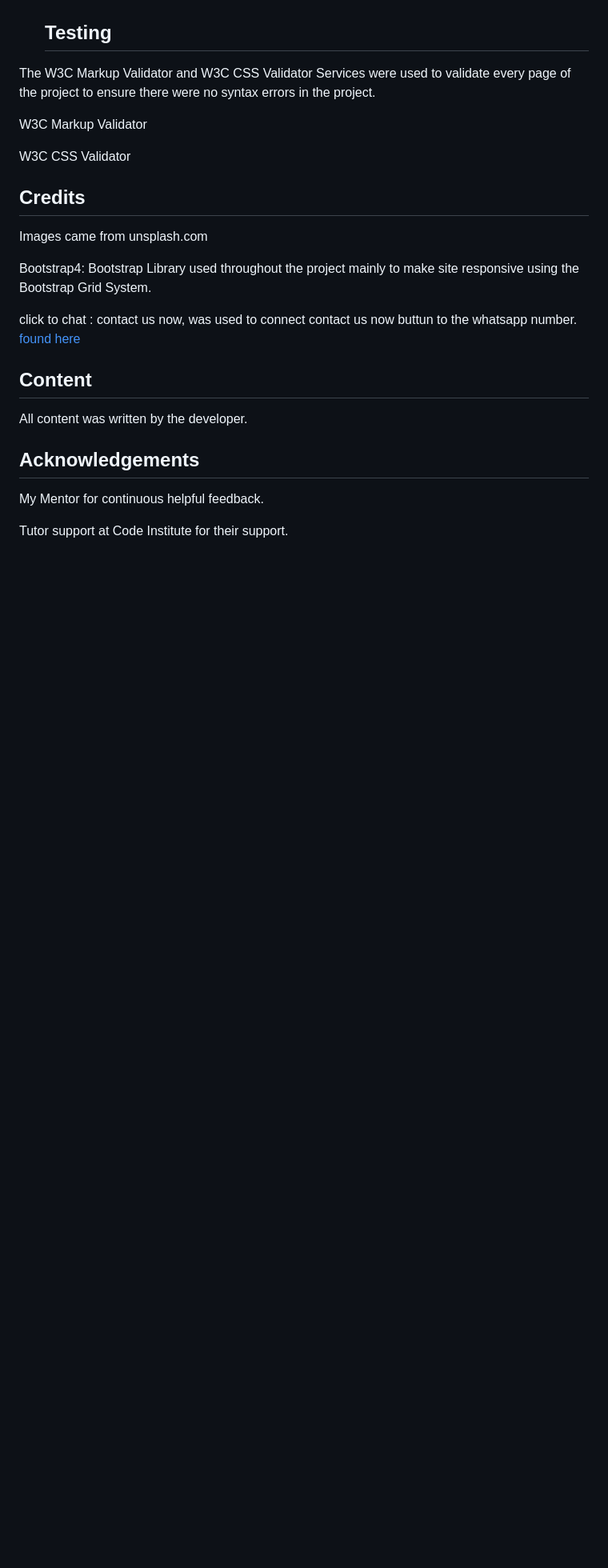
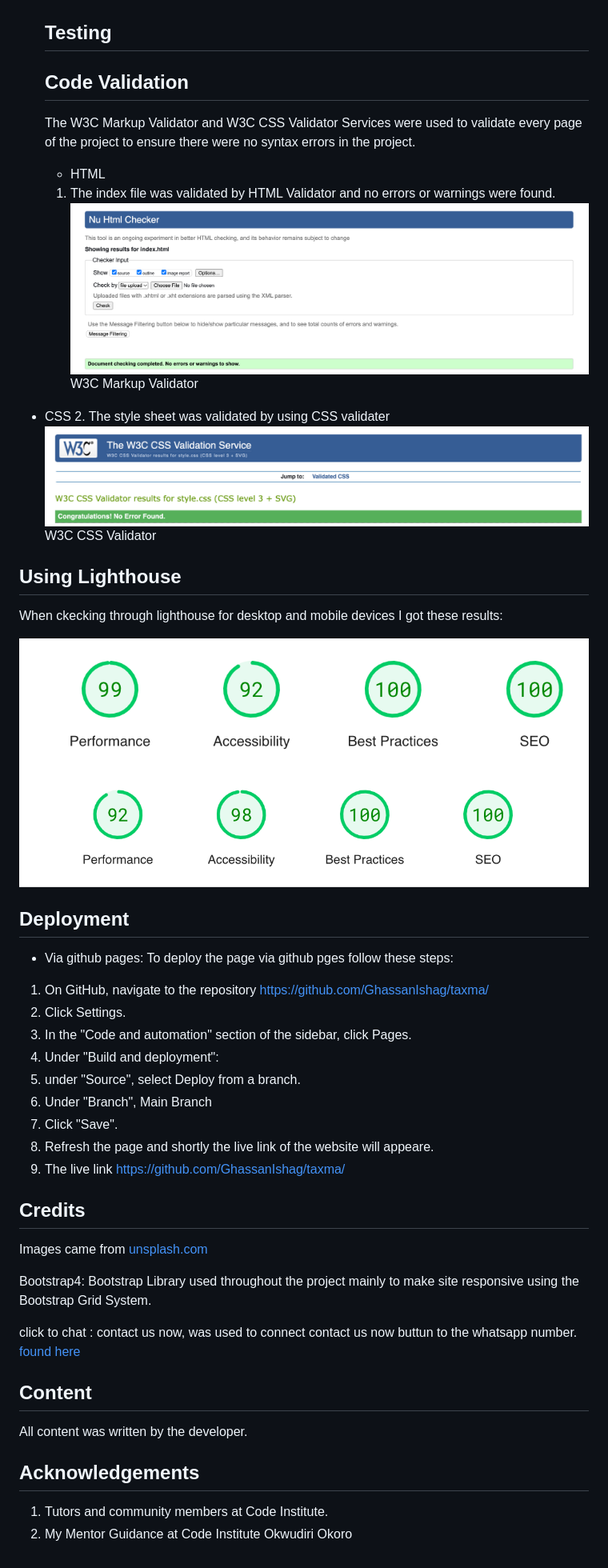
Before and after one commit to GhassanIshag/Taxma, a Markdown page: README.md, the part around the change printed below. Shown: that part at 80% size. Rendered like a GitHub page; blank space fills up the shorter version.

Commit message:
Update README.md
Added testing results , file structure updated , Typography and colour scheme added, updated credit and acknowledgement. deployments steps added.

```diff
--- a/README.md
+++ b/README.md
@@ -158,16 +151,43 @@ The CSS classes are defined in the `style.css` file and are applied to the respe
 
   ## Testing
 
- The W3C Markup Validator and W3C CSS Validator Services were used to validate every page of the project to ensure there were no syntax errors in the project.
-
+  ## Code Validation
+   The W3C Markup Validator and W3C CSS Validator Services were used to validate every page of the project to ensure there were no syntax errors in the project.
+    - HTML
+   1. The index file was validated by HTML Validator and no errors or warnings were found.
+![demo](https://raw.githubusercontent.com/GhassanIshag/taxma/main/docs/index.png)
 W3C Markup Validator
 
+- CSS
+   2. The style sheet was validated by using CSS validater
+![demo](https://raw.githubusercontent.com/GhassanIshag/taxma/main/docs/cssval.png)
 W3C CSS Validator
 
+## Using Lighthouse
+When ckecking through lighthouse for desktop and mobile devices I got these results:
+
+![demo](https://raw.githubusercontent.com/GhassanIshag/taxma/main/docs/desktop.png)
+![demo](https://raw.githubusercontent.com/GhassanIshag/taxma/main/docs/mobile.png)
+
+
+
+## Deployment
+- Via github pages:
+To deploy the page via github pges follow these steps:
+
+1. On GitHub, navigate to the repository https://github.com/GhassanIshag/taxma/
+2. Click Settings.
+3. In the "Code and automation" section of the sidebar, click Pages.
+4. Under "Build and deployment":
+5. under "Source", select Deploy from a branch.
+6. Under "Branch", Main Branch
+7. Click "Save".
+8. Refresh the page and shortly the live link of the website will appeare.
+9. The live link https://github.com/GhassanIshag/taxma/
 
 ## Credits
 
-Images came from unsplash.com
+Images came from [unsplash.com](https://www.unsplash.com/)
 
 Bootstrap4: Bootstrap Library used throughout the project mainly to make site responsive using the Bootstrap Grid System.
 
@@ -176,8 +196,6 @@ click to chat : contact us now, was used to connect contact us now buttun to the
 ## Content
 All content was written by the developer.
 
-
 ## Acknowledgements
-My Mentor for continuous helpful feedback.
-
-Tutor support at Code Institute for their support.
+1.	Tutors and community members at Code Institute.
+2.	My Mentor Guidance at Code Institute Okwudiri Okoro
```
Also changed, not shown: other parts of README.md (+11 -18 lines).
